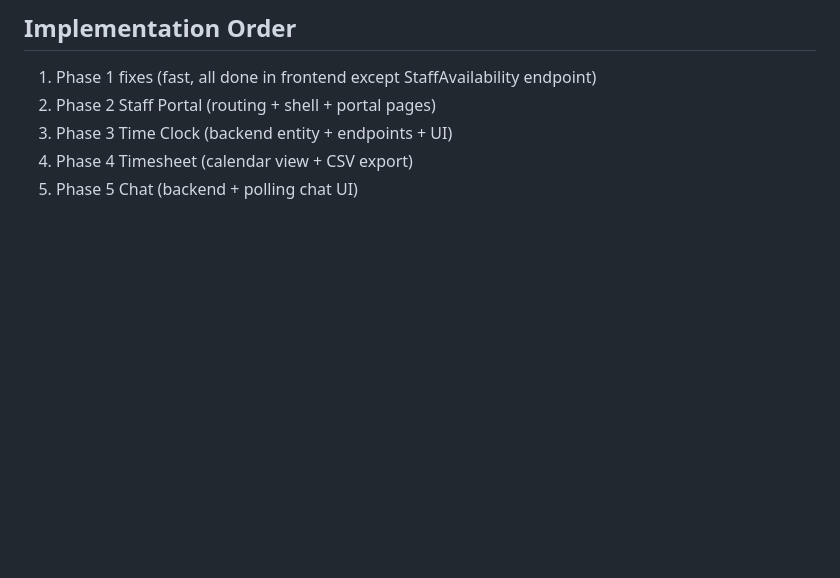
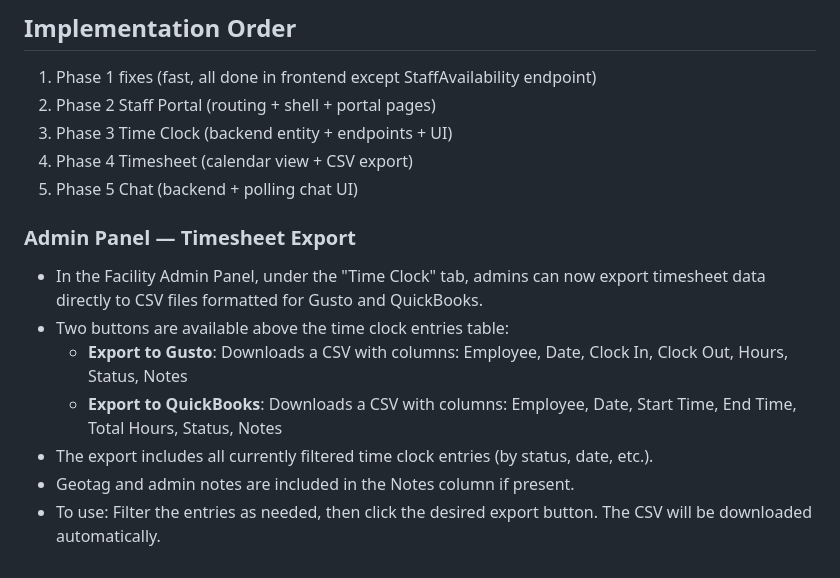
Before and after one commit to jthuko/Statera.ai, a Markdown page: PLAN.md, the part around the change. GitHub-like rendering; blank space fills up the shorter version.

```diff
--- a/PLAN.md
+++ b/PLAN.md
@@ -201,3 +201,12 @@ Unread count badge derived from messages newer than `LastReadUtc`.
 3. Phase 3 Time Clock (backend entity + endpoints + UI)
 4. Phase 4 Timesheet (calendar view + CSV export)
 5. Phase 5 Chat (backend + polling chat UI)
+### Admin Panel — Timesheet Export
+
+- In the Facility Admin Panel, under the "Time Clock" tab, admins can now export timesheet data directly to CSV files formatted for Gusto and QuickBooks.
+- Two buttons are available above the time clock entries table:
+  - **Export to Gusto**: Downloads a CSV with columns: Employee, Date, Clock In, Clock Out, Hours, Status, Notes
+  - **Export to QuickBooks**: Downloads a CSV with columns: Employee, Date, Start Time, End Time, Total Hours, Status, Notes
+- The export includes all currently filtered time clock entries (by status, date, etc.).
+- Geotag and admin notes are included in the Notes column if present.
+- To use: Filter the entries as needed, then click the desired export button. The CSV will be downloaded automatically.
```
